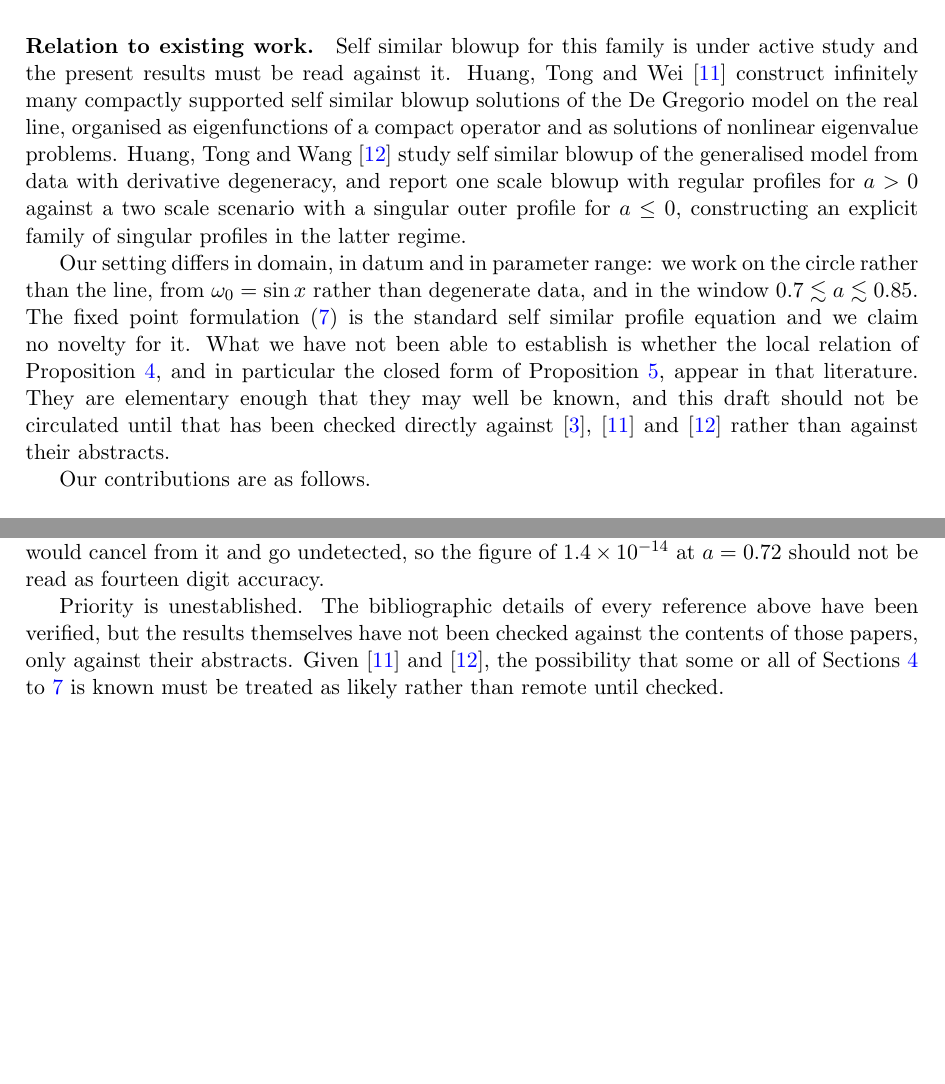
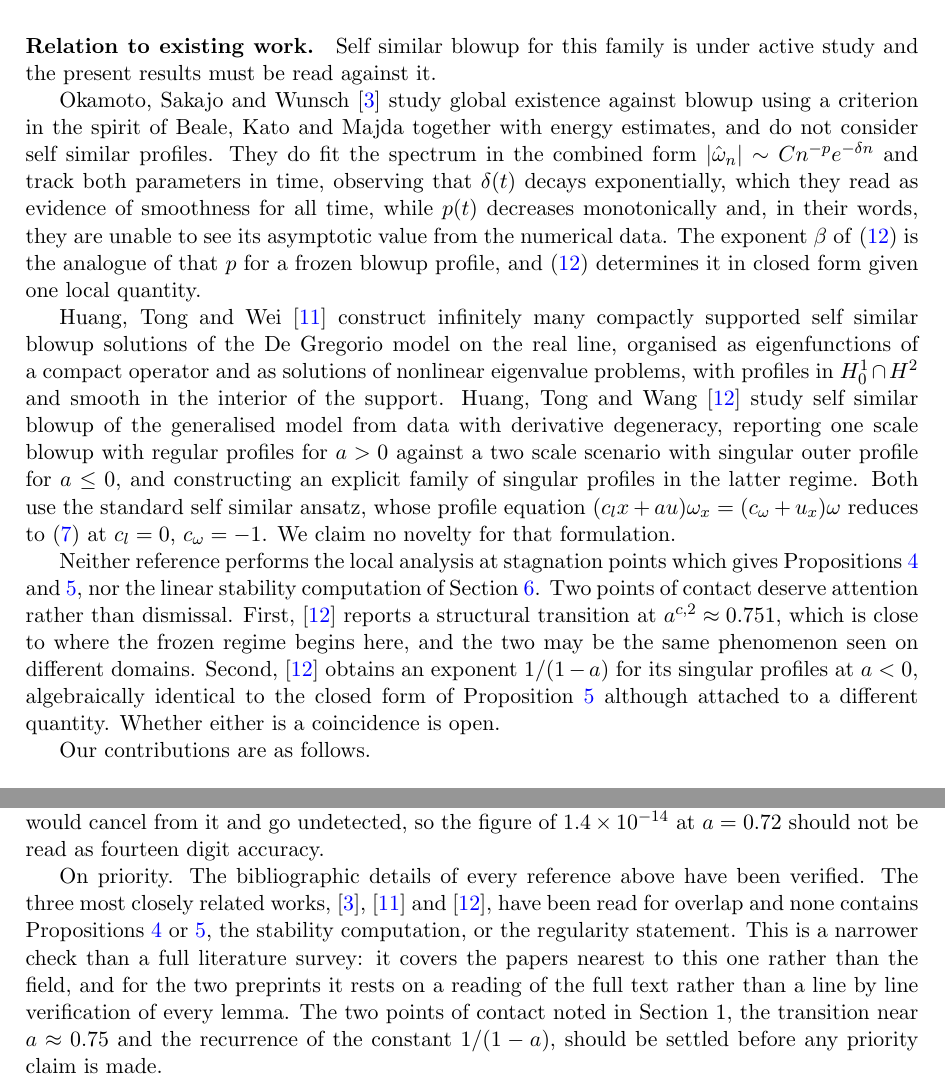
Before and after one commit to munawarkazmi/degregorio-blowup, a LaTeX paper (paper/degregorio.tex): two parts of pages 2 and 12 of 13, joined at a grey line, cut so that both start at the same text, the shorter picture padded with empty space. Compiled offline with pdfLaTeX.

Commit message:
Read the three nearest papers for overlap; none contains the main results
Okamoto, Sakajo and Wunsch, full text extracted from the published
PDF, 16 pages. It is a global existence study using a Beale, Kato and
Majda style criterion with energy estimates. Zero occurrences of
"self-similar", "profile", "steady" or "stagnation" anywhere in the
paper. No profile equation and no local analysis.

It does contain one thing worth citing properly. They fit spectra in
the combined form |w_n| ~ C n^-p exp(-delta n) and track both
parameters in time, finding delta(t) decaying exponentially, which they
read as smoothness for all time, while p(t) decreases monotonically and
they state they cannot see its asymptotic value from the data. The
exponent beta here is the analogue of that p for a frozen blowup
profile, and the stagnation point relation determines it in closed form
from one local quantity. That connection is now in the related work
section.

Huang, Tong and Wei, and Huang, Tong and Wang, both read in full via
the rendered sources. Both work on the real line, one from compactly
supported profiles built as eigenfunctions of a compact operator, the
other from data with derivative degeneracy. Both use the standard self
similar ansatz whose profile equation reduces to the fixed point form
used here at c_l = 0 and c_omega = -1, so no novelty is claimed for the
formulation. Neither performs the local analysis at stagnation points,
neither gives the exponent relation or its closed form, and neither
computes the spectrum of the linearisation.

Two points of contact are flagged rather than dismissed. Huang, Tong
and Wang report a structural transition at a = 0.751, close to where
the frozen regime begins here, possibly the same phenomenon on a
different domain. They also obtain an exponent 1/(1-a) for singular
profiles at a < 0, algebraically identical to the closed form here
though attached to a different quantity.

The limitations section now states what was checked and what was not:
the papers nearest to this one rather than the field, and full text
reading rather than line by line verification of every lemma.

```diff
--- a/paper/degregorio.tex
+++ b/paper/degregorio.tex
@@ -96,27 +96,42 @@ the solution structure is simple enough that the blowup profile can be computed
 directly rather than inferred from a diverging simulation.
 
 \paragraph{Relation to existing work.} Self similar blowup for this family is
-under active study and the present results must be read against it. Huang, Tong
-and Wei \cite{htw2022} construct infinitely many compactly supported self
-similar blowup solutions of the De Gregorio model on the real line, organised
-as eigenfunctions of a compact operator and as solutions of nonlinear
-eigenvalue problems. Huang, Tong and Wang \cite{htw2026} study self similar
-blowup of the generalised model from data with derivative degeneracy, and
-report one scale blowup with regular profiles for $a>0$ against a two scale
-scenario with a singular outer profile for $a\le 0$, constructing an explicit
-family of singular profiles in the latter regime.
+under active study and the present results must be read against it.
 
-Our setting differs in domain, in datum and in parameter range: we work on the
-circle rather than the line, from $\omega_0 = \sin x$ rather than degenerate
-data, and in the window $0.7 \lesssim a \lesssim 0.85$. The fixed point
-formulation \eqref{eq:profile} is the standard self similar profile equation
-and we claim no novelty for it. What we have not been able to establish is
-whether the local relation of Proposition \ref{prop:exponent}, and in
-particular the closed form of Proposition \ref{prop:c1}, appear in that
-literature. They are elementary enough that they may well be known, and this
-draft should not be circulated until that has been checked directly against
-\cite{osw2008}, \cite{htw2022} and \cite{htw2026} rather than against their
-abstracts.
+Okamoto, Sakajo and Wunsch \cite{osw2008} study global existence against
+blowup using a criterion in the spirit of Beale, Kato and Majda together with
+energy estimates, and do not consider self similar profiles. They do fit the
+spectrum in the combined form $\abs{\hat\omega_n} \sim Cn^{-p}e^{-\delta n}$
+and track both parameters in time, observing that $\delta(t)$ decays
+exponentially, which they read as evidence of smoothness for all time, while
+$p(t)$ decreases monotonically and, in their words, they are unable to see its
+asymptotic value from the numerical data. The exponent $\beta$ of
+\eqref{eq:beta} is the analogue of that $p$ for a frozen blowup profile, and
+\eqref{eq:beta} determines it in closed form given one local quantity.
+
+Huang, Tong and Wei \cite{htw2022} construct infinitely many compactly
+supported self similar blowup solutions of the De Gregorio model on the real
+line, organised as eigenfunctions of a compact operator and as solutions of
+nonlinear eigenvalue problems, with profiles in $H^1_0\cap H^2$ and smooth in
+the interior of the support. Huang, Tong and Wang \cite{htw2026} study self
+similar blowup of the generalised model from data with derivative degeneracy,
+reporting one scale blowup with regular profiles for $a>0$ against a two scale
+scenario with singular outer profile for $a\le 0$, and constructing an explicit
+family of singular profiles in the latter regime. Both use the standard self
+similar ansatz, whose profile equation
+$(c_l x + a u)\omega_x = (c_\omega + u_x)\omega$ reduces to \eqref{eq:profile}
+at $c_l = 0$, $c_\omega = -1$. We claim no novelty for that formulation.
+
+Neither reference performs the local analysis at stagnation points which gives
+Propositions \ref{prop:exponent} and \ref{prop:c1}, nor the linear stability
+computation of Section \ref{sec:spectrum}. Two points of contact deserve
+attention rather than dismissal. First, \cite{htw2026} reports a structural
+transition at $a^{c,2}\approx 0.751$, which is close to where the frozen regime
+begins here, and the two may be the same phenomenon seen on different domains.
+Second, \cite{htw2026} obtains an exponent $1/(1-a)$ for its singular profiles
+at $a<0$, algebraically identical to the closed form of Proposition
+\ref{prop:c1} although attached to a different quantity. Whether either is a
+coincidence is open.
 
 Our contributions are as follows.
 
@@ -710,12 +725,16 @@ of the discretisation error on $c_1$ would cancel from it and go undetected, so
 the figure of $1.4\times10^{-14}$ at $a=0.72$ should not be read as fourteen
 digit accuracy.
 
-Priority is unestablished. The bibliographic details of every reference above
-have been verified, but the results themselves have not been checked against
-the contents of those papers, only against their abstracts. Given
-\cite{htw2022} and \cite{htw2026}, the possibility that some or all of Sections
-\ref{sec:regimes} to \ref{sec:stagnation} is known must be treated as likely
-rather than remote until checked.
+On priority. The bibliographic details of every reference above have been
+verified. The three most closely related works, \cite{osw2008}, \cite{htw2022}
+and \cite{htw2026}, have been read for overlap and none contains Propositions
+\ref{prop:exponent} or \ref{prop:c1}, the stability computation, or the
+regularity statement. This is a narrower check than a full literature survey:
+it covers the papers nearest to this one rather than the field, and for the two
+preprints it rests on a reading of the full text rather than a line by line
+verification of every lemma. The two points of contact noted in Section 1,
+the transition near $a\approx 0.75$ and the recurrence of the constant
+$1/(1-a)$, should be settled before any priority claim is made.
 
 Finally, nothing here is a proof. A computer assisted proof in this setting, in
 the style of Chen and Hou \cite{chenhou2022}, requires interval arithmetic
```
